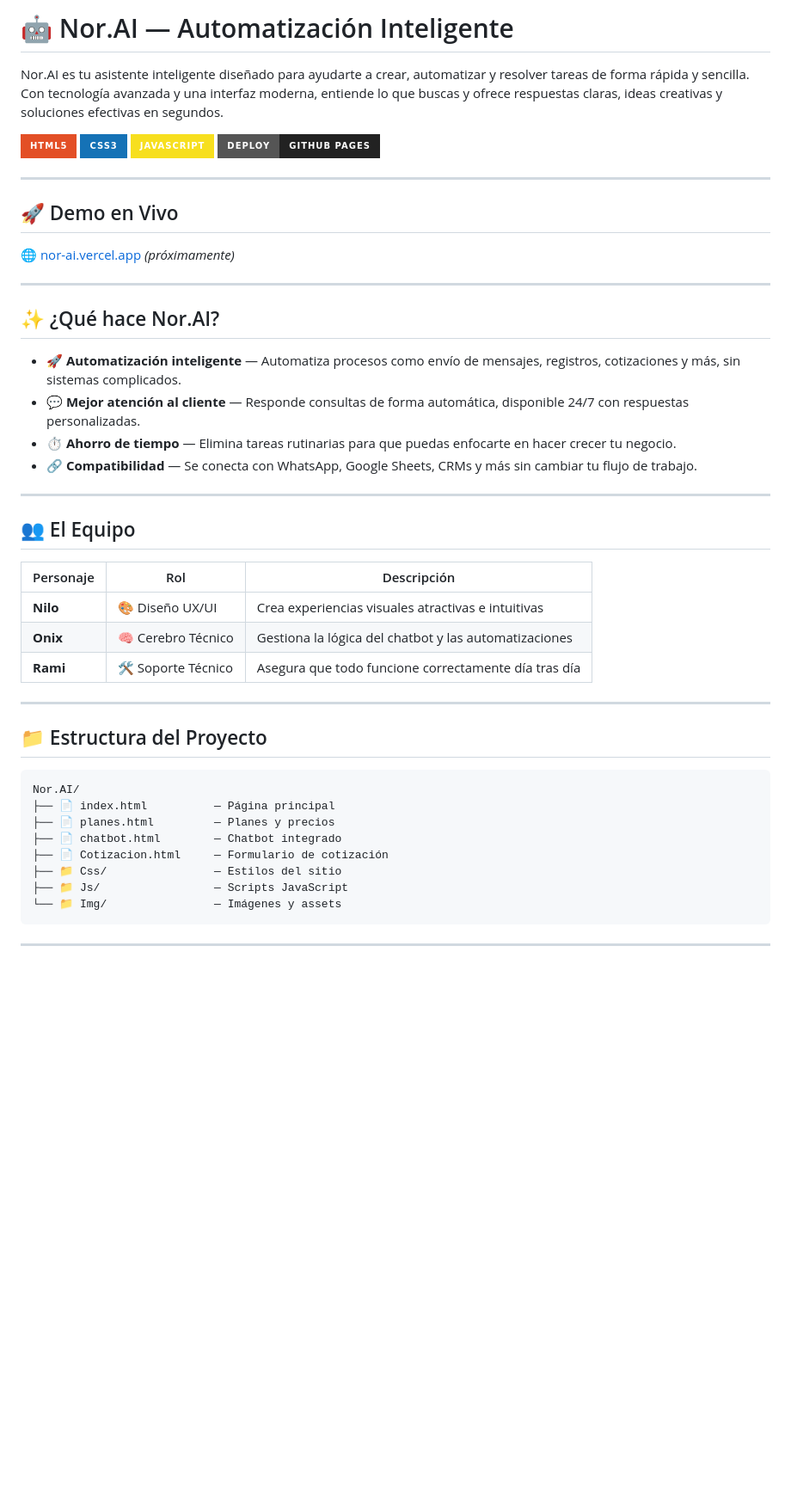
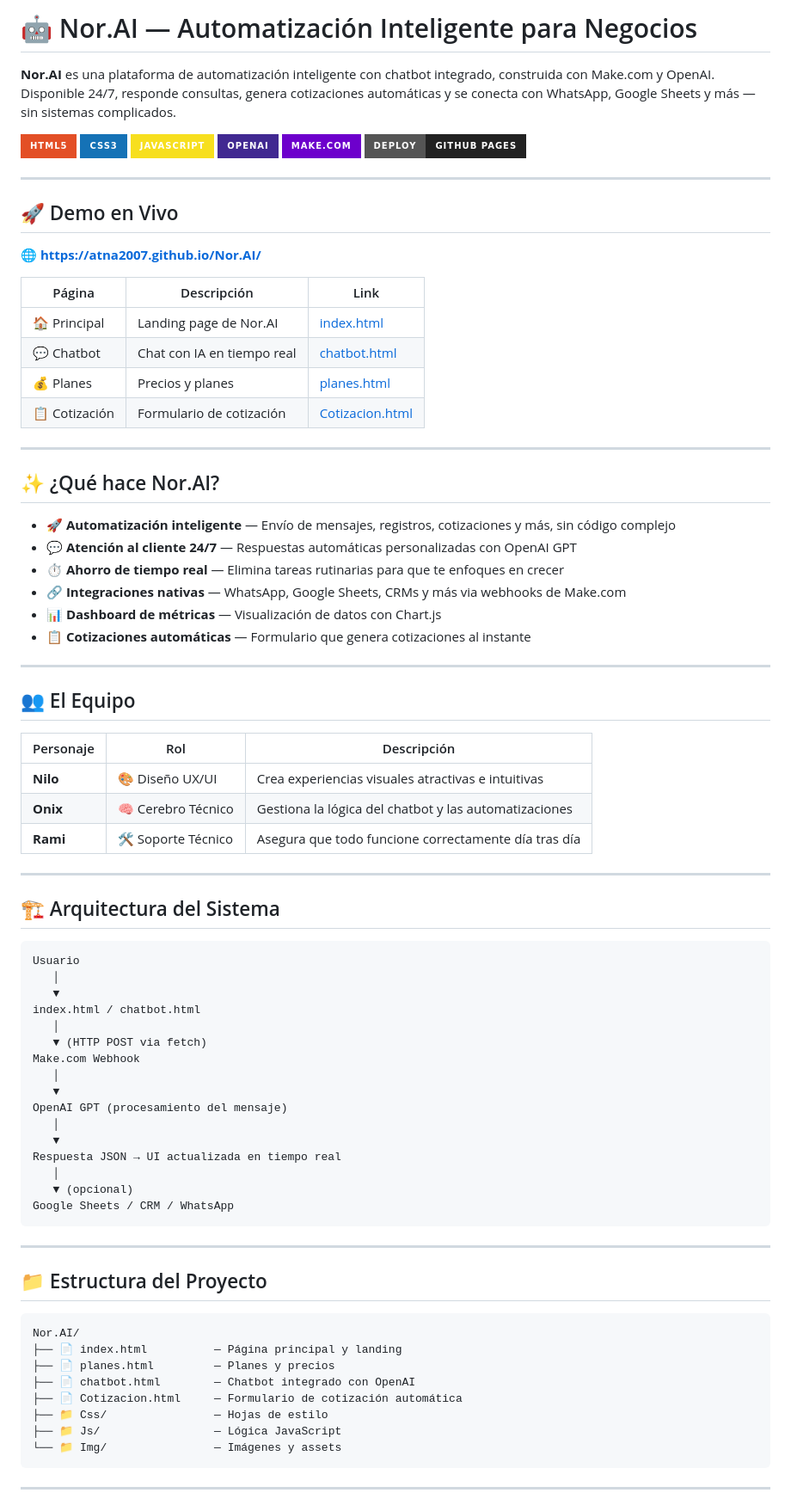
Before and after one commit to Atna2007/Nor.AI, a Markdown page: README.md, the part around one of its changes. Shown at 86% size. Drawn GitHub-style; badges without logos; blank space fills up the shorter version.

Commit message:
docs: upgrade README with demo link, screenshots section and badges

````diff
--- a/README.md
+++ b/README.md
@@ -1,26 +1,37 @@
-# 🤖 Nor.AI — Automatización Inteligente
+# 🤖 Nor.AI — Automatización Inteligente para Negocios
 
-Nor.AI es tu asistente inteligente diseñado para ayudarte a crear, automatizar y resolver tareas de forma rápida y sencilla. Con tecnología avanzada y una interfaz moderna, entiende lo que buscas y ofrece respuestas claras, ideas creativas y soluciones efectivas en segundos.
+**Nor.AI** es una plataforma de automatización inteligente con chatbot integrado, construida con Make.com y OpenAI. Disponible 24/7, responde consultas, genera cotizaciones automáticas y se conecta con WhatsApp, Google Sheets y más — sin sistemas complicados.
 
 ![HTML5](https://img.shields.io/badge/HTML5-E34F26?style=for-the-badge&logo=html5&logoColor=white)
 ![CSS3](https://img.shields.io/badge/CSS3-1572B6?style=for-the-badge&logo=css3&logoColor=white)
 ![JavaScript](https://img.shields.io/badge/JavaScript-F7DF1E?style=for-the-badge&logo=javascript&logoColor=black)
+![OpenAI](https://img.shields.io/badge/OpenAI-412991?style=for-the-badge&logo=openai&logoColor=white)
+![Make](https://img.shields.io/badge/Make.com-6D00CC?style=for-the-badge&logo=make&logoColor=white)
 ![GitHub Pages](https://img.shields.io/badge/Deploy-GitHub%20Pages-222222?style=for-the-badge&logo=github)
 
 ---
 
 ## 🚀 Demo en Vivo
 
-🌐 [nor-ai.vercel.app](https://atna2007.github.io/Nor.AI/) *(próximamente)*
+🌐 **[https://atna2007.github.io/Nor.AI/](https://atna2007.github.io/Nor.AI/)**
+
+| Página | Descripción | Link |
+|--------|-------------|------|
+| 🏠 Principal | Landing page de Nor.AI | [index.html](https://atna2007.github.io/Nor.AI/) |
+| 💬 Chatbot | Chat con IA en tiempo real | [chatbot.html](https://atna2007.github.io/Nor.AI/chatbot.html) |
+| 💰 Planes | Precios y planes | [planes.html](https://atna2007.github.io/Nor.AI/planes.html) |
+| 📋 Cotización | Formulario de cotización | [Cotizacion.html](https://atna2007.github.io/Nor.AI/Cotizacion.html) |
 
 ---
 
 ## ✨ ¿Qué hace Nor.AI?
 
-- 🚀 **Automatización inteligente** — Automatiza procesos como envío de mensajes, registros, cotizaciones y más, sin sistemas complicados.
-- 💬 **Mejor atención al cliente** — Responde consultas de forma automática, disponible 24/7 con respuestas personalizadas.
-- ⏱️ **Ahorro de tiempo** — Elimina tareas rutinarias para que puedas enfocarte en hacer crecer tu negocio.
-- 🔗 **Compatibilidad** — Se conecta con WhatsApp, Google Sheets, CRMs y más sin cambiar tu flujo de trabajo.
+- 🚀 **Automatización inteligente** — Envío de mensajes, registros, cotizaciones y más, sin código complejo
+- 💬 **Atención al cliente 24/7** — Respuestas automáticas personalizadas con OpenAI GPT
+- ⏱️ **Ahorro de tiempo real** — Elimina tareas rutinarias para que te enfoques en crecer
+- 🔗 **Integraciones nativas** — WhatsApp, Google Sheets, CRMs y más via webhooks de Make.com
+- 📊 **Dashboard de métricas** — Visualización de datos con Chart.js
+- 📋 **Cotizaciones automáticas** — Formulario que genera cotizaciones al instante
 
 ---
 
@@ -34,16 +45,39 @@ Nor.AI es tu asistente inteligente diseñado para ayudarte a crear, automatizar
 
 ---
 
+## 🏗️ Arquitectura del Sistema
+
+```
+Usuario
+   │
+   ▼
+index.html / chatbot.html
+   │
+   ▼ (HTTP POST via fetch)
+Make.com Webhook
+   │
+   ▼
+OpenAI GPT (procesamiento del mensaje)
+   │
+   ▼
+Respuesta JSON → UI actualizada en tiempo real
+   │
+   ▼ (opcional)
+Google Sheets / CRM / WhatsApp
+```
+
+---
+
 ## 📁 Estructura del Proyecto
 
 ```
 Nor.AI/
-├── 📄 index.html          — Página principal
+├── 📄 index.html          — Página principal y landing
 ├── 📄 planes.html         — Planes y precios
-├── 📄 chatbot.html        — Chatbot integrado
-├── 📄 Cotizacion.html     — Formulario de cotización
-├── 📁 Css/                — Estilos del sitio
-├── 📁 Js/                 — Scripts JavaScript
+├── 📄 chatbot.html        — Chatbot integrado con OpenAI
+├── 📄 Cotizacion.html     — Formulario de cotización automática
+├── 📁 Css/                — Hojas de estilo
+├── 📁 Js/                 — Lógica JavaScript
 └── 📁 Img/                — Imágenes y assets
 ```
 
````
Also changed, not shown: other parts of README.md (+32 -9 lines).
